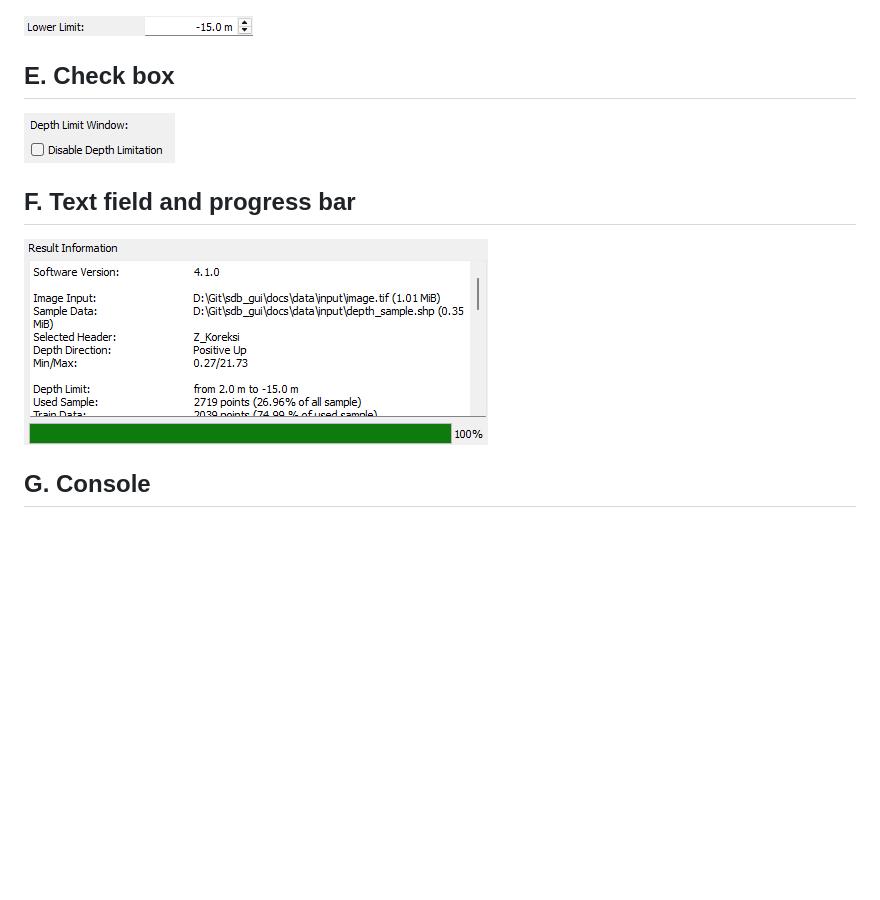
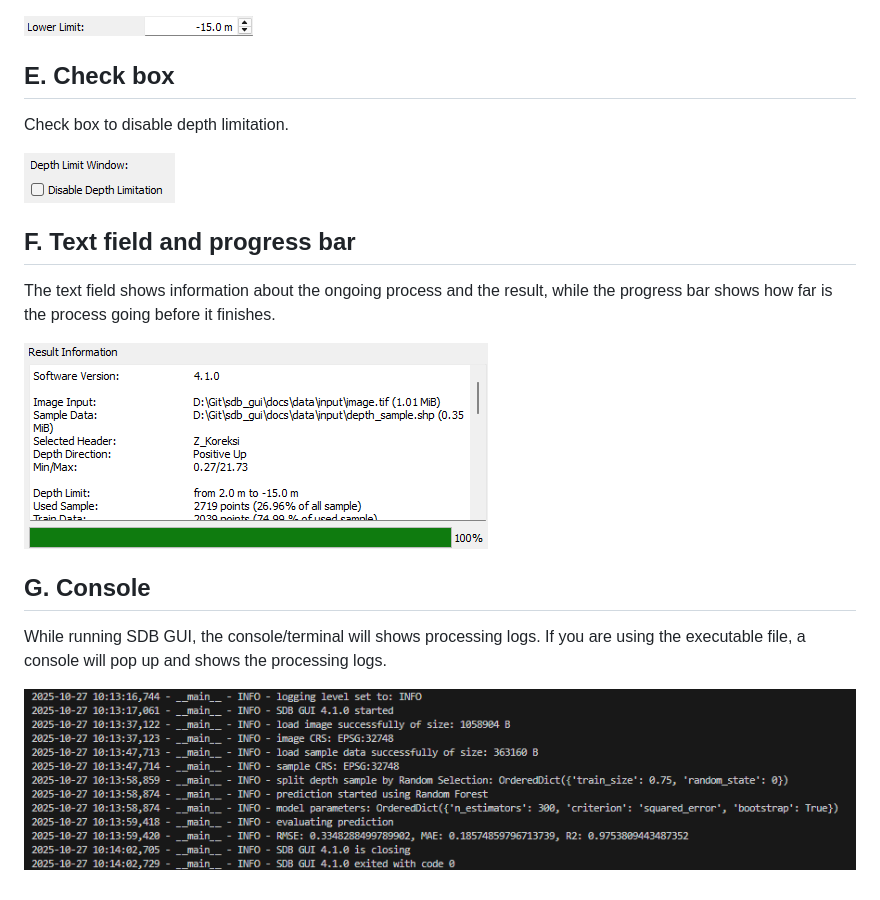
Before and after one commit to rifqiharrys/sdb_gui, a Markdown page: docs/sdb-gui-preview.md, the part around the change. Drawn GitHub-style; pictures changed too: docs/fig/console.png (added); blank space fills up the shorter version.

Commit message:
add console showing processing logs

```diff
--- a/docs/sdb-gui-preview.md
+++ b/docs/sdb-gui-preview.md
@@ -143,10 +143,18 @@ The lower limit default value is -15.
 
 ## E. Check box
 
+Check box to disable depth limitation.
+
 ![depth-limit](./fig/depth_limit_checkbox.png)
 
 ## F. Text field and progress bar
 
+The text field shows information about the ongoing process and the result, while the progress bar shows how far is the process going before it finishes.
+
 ![result-progress](./fig/result_progress.png)
 
 ## G. Console
+
+While running SDB GUI, the console/terminal will shows processing logs. If you are using the executable file, a console will pop up and shows the processing logs.
+
+![console](./fig/console.png)
```
